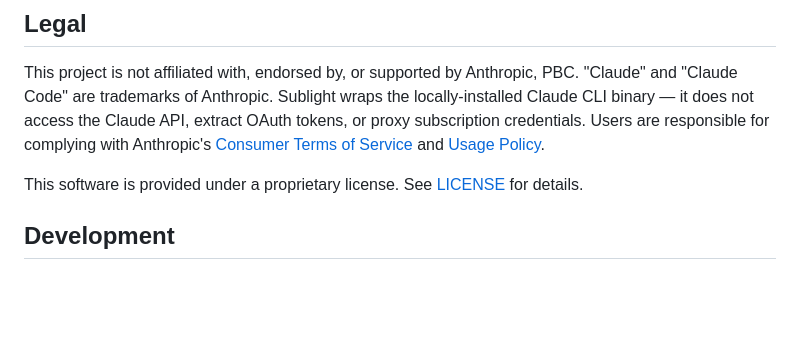
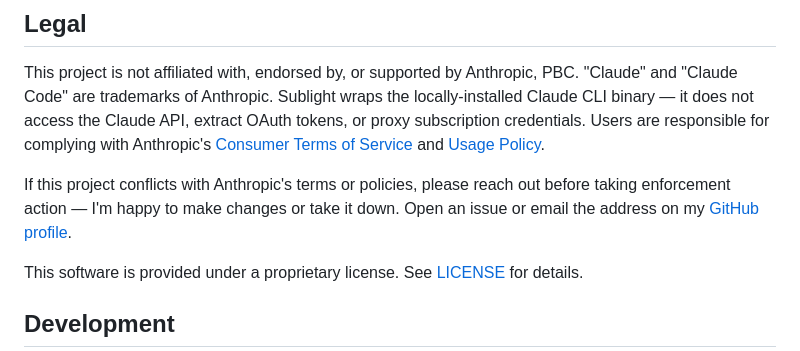
Before and after one commit to Steeltype/sublight-webui, a Markdown page: README.md, the part around the change. GitHub-like rendering; blank space fills up the shorter version.

Commit message:
docs: add good-faith takedown notice in legal section

```diff
--- a/README.md
+++ b/README.md
@@ -131,6 +131,8 @@ Do not expose to the public internet without a reverse proxy, TLS, and additiona
 
 This project is not affiliated with, endorsed by, or supported by Anthropic, PBC. "Claude" and "Claude Code" are trademarks of Anthropic. Sublight wraps the locally-installed Claude CLI binary — it does not access the Claude API, extract OAuth tokens, or proxy subscription credentials. Users are responsible for complying with Anthropic's [Consumer Terms of Service](https://www.anthropic.com/legal/consumer-terms) and [Usage Policy](https://www.anthropic.com/legal/aup).
 
+If this project conflicts with Anthropic's terms or policies, please reach out before taking enforcement action — I'm happy to make changes or take it down. Open an issue or email the address on my [GitHub profile](https://github.com/tfujii).
+
 This software is provided under a proprietary license. See [LICENSE](LICENSE) for details.
 
 ## Development
```
